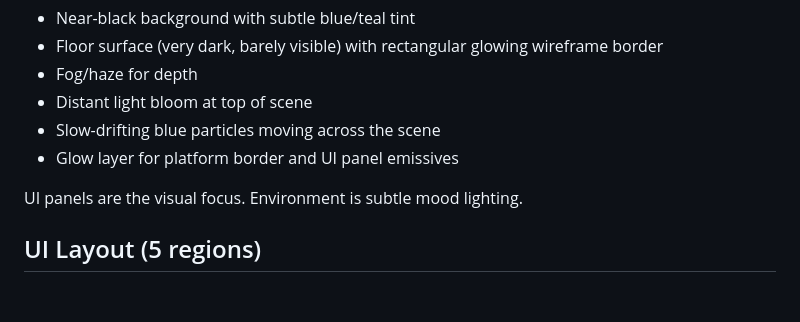
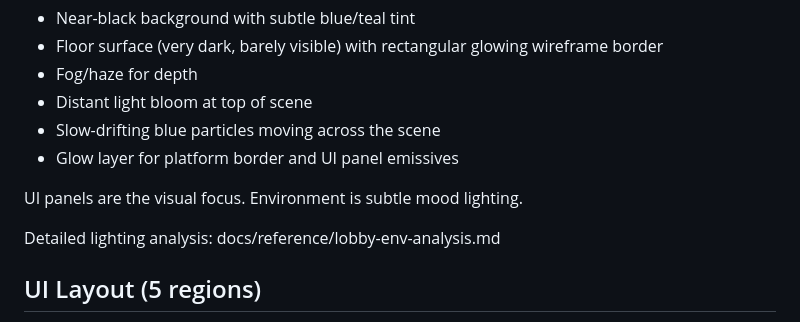
Before and after one commit to jigargosar/void-saber2, a Markdown page: docs/plan-lobby.md, the part around the change. GitHub-like rendering; blank space fills up the shorter version.

```diff
--- a/docs/plan-lobby.md
+++ b/docs/plan-lobby.md
@@ -31,6 +31,8 @@ Dark atmospheric space:
 - Glow layer for platform border and UI panel emissives
 
 UI panels are the visual focus. Environment is subtle mood lighting.
+
+Detailed lighting analysis: docs/reference/lobby-env-analysis.md
 
 ## UI Layout (5 regions)
 
```
Also changed, not shown: docs/reference/lobby-env-analysis.md (added, +94 -0 lines).
